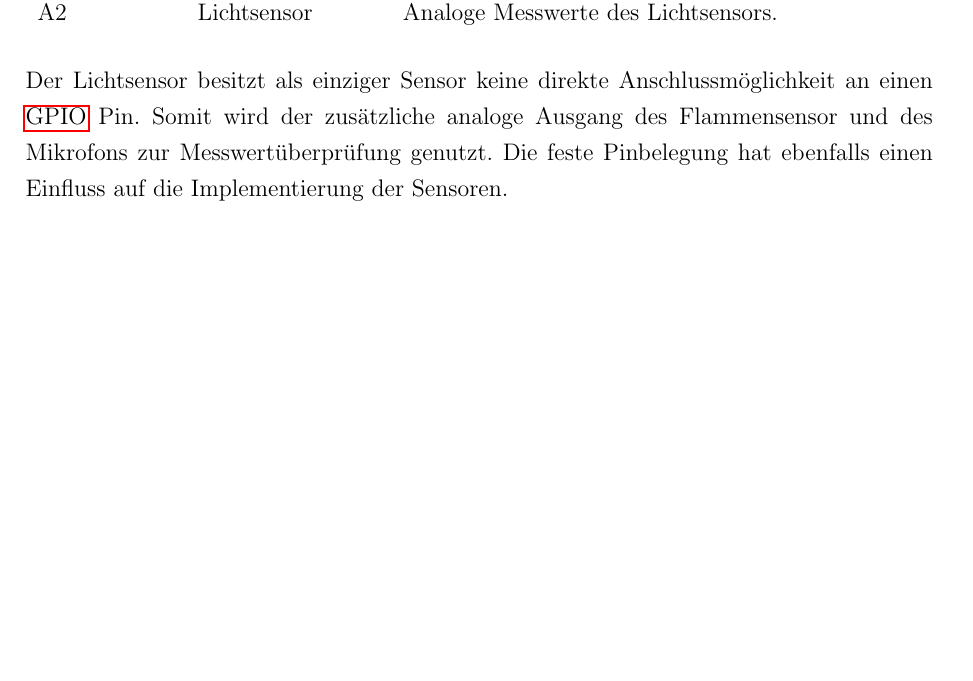
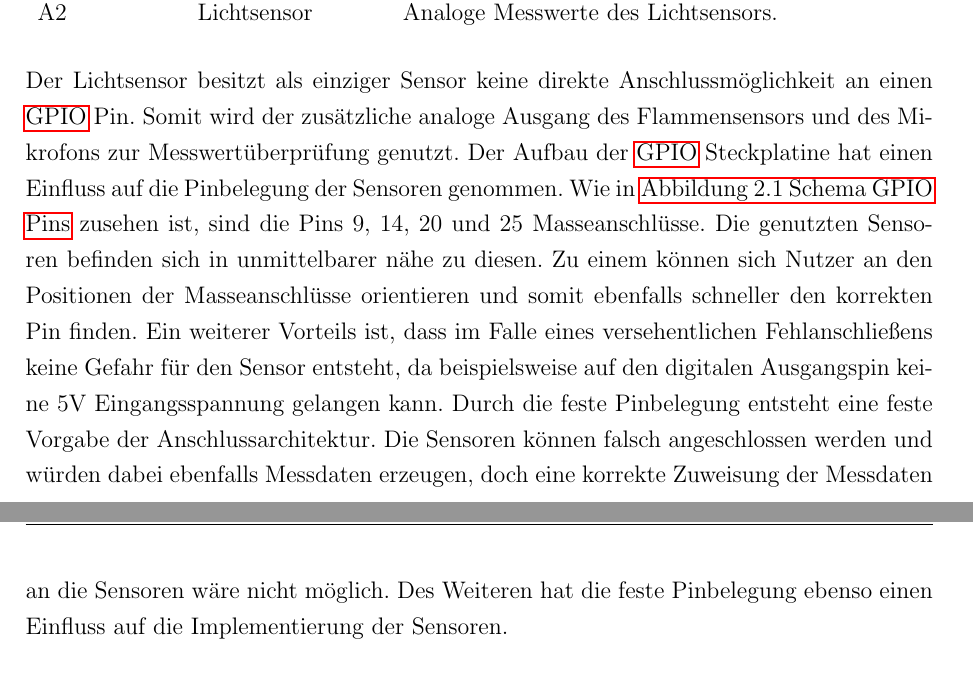
Before and after one commit to Harm86/Studienarbeit, a LaTeX document (Projektarbeit.tex, which reads Kapitel/4/Kapitel4.tex): part of page 29 of 36 before the commit and two parts of pages 29 and 30 of 36 after it, the two joined at a grey line, cut so that both start at the same text, the shorter picture padded with empty space. Compiled offline with pdfLaTeX; an older LaTeX class or package is replaced by its successor.

Commit message:
sensorzeug bissl geschrieben +

```diff
--- a/Kapitel/4/Kapitel4.tex
+++ b/Kapitel/4/Kapitel4.tex
@@ -107,12 +107,8 @@ Die Sensoren, aus dem \fullref{Sensoren_Planung}, haben eine feste Zuweisung an
 		A2	& Lichtsensor	& Analoge Messwerte des Lichtsensors.
 	\end{tabular}
 \end{table}
-%TODO: Erklären, wieso wir die Pins so belegt haben
-%TODO: Auswirkungen der festen verdrahtung  erklären
-%TODO: Sauberen Übergang schaffen!
 \\
-Der Lichtsensor besitzt als einziger Sensor keine direkte Anschlussmöglichkeit an einen \ac{GPIO} Pin. Somit wird der zusätzliche analoge Ausgang des Flammensensor und des Mikrofons zur Messwertüberprüfung genutzt.
-Die feste Pinbelegung hat ebenfalls einen Einfluss auf die Implementierung der Sensoren.
+Der Lichtsensor besitzt als einziger Sensor keine direkte Anschlussmöglichkeit an einen \ac{GPIO} Pin. Somit wird der zusätzliche analoge Ausgang des Flammensensors und des Mikrofons zur Messwertüberprüfung genutzt. Der Aufbau der \ac{GPIO} Steckplatine hat einen Einfluss auf die Pinbelegung der Sensoren genommen. Wie in \fullref{fig:Kapitel2/gpio_pins_pi2.png} zusehen ist, sind die Pins 9, 14, 20 und 25 Masseanschlüsse. Die genutzten Sensoren befinden sich in unmittelbarer nähe zu diesen. Zu einem können sich Nutzer an den Positionen der Masseanschlüsse orientieren und somit ebenfalls schneller den korrekten Pin finden. Ein weiterer Vorteils ist, dass im Falle eines versehentlichen Fehlanschließens keine Gefahr für den Sensor entsteht, da beispielsweise auf den digitalen Ausgangspin keine 5V Eingangsspannung gelangen kann. Durch die feste Pinbelegung entsteht eine feste Vorgabe der Anschlussarchitektur. Die Sensoren können falsch angeschlossen werden und würden dabei ebenfalls Messdaten erzeugen, doch eine korrekte Zuweisung der Messdaten an die Sensoren wäre nicht möglich. Des Weiteren hat die feste Pinbelegung ebenso einen Einfluss auf die Implementierung der Sensoren.
 \subsection{Implementierung der Sensoren}
 %TODO: Alles erklären ...
 % Lichtsensor: Problematisch ist hierbei das Tageslicht, da es das gleiche Verhalten beim Sensor auslöst.
```
